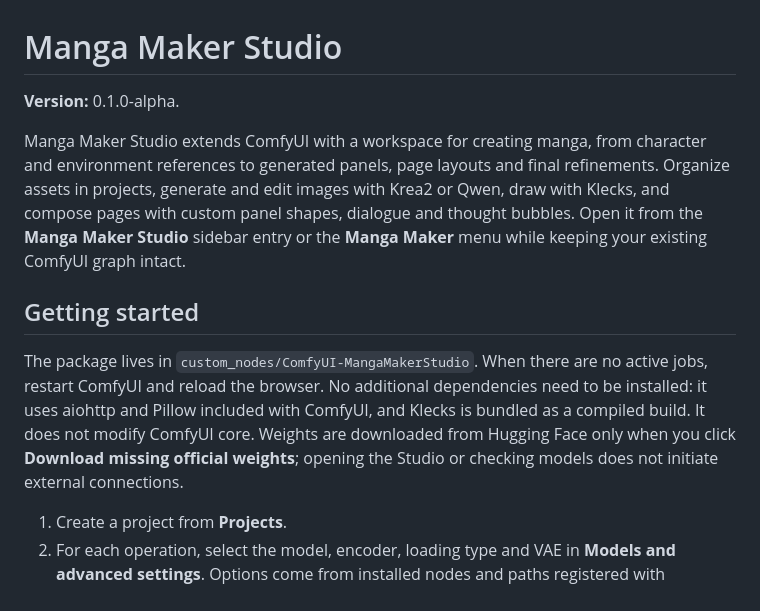
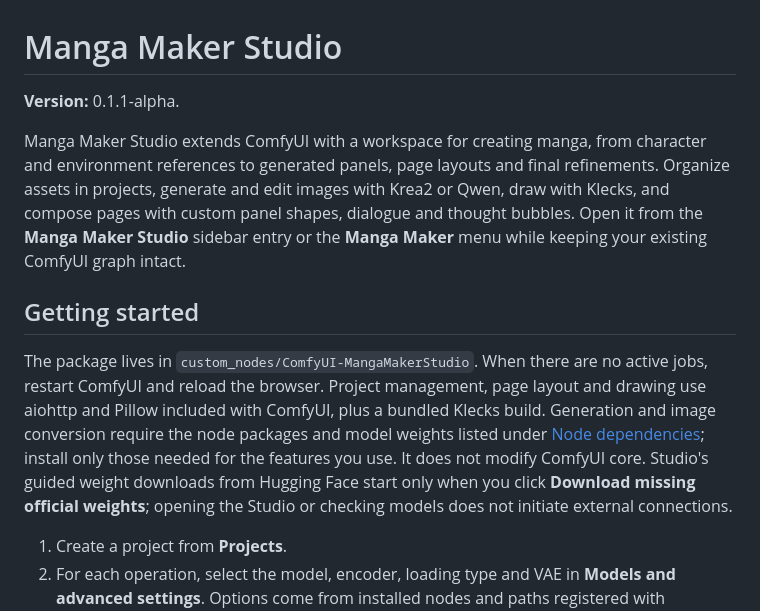
Before and after one commit to quinteroac/ComfyUI-MangaMakerStudio, a Markdown page: README.md, the part around one of its changes. Rendered like a GitHub page.

```diff
--- a/README.md
+++ b/README.md
@@ -1,12 +1,12 @@
 # Manga Maker Studio
 
-**Version:** 0.1.0-alpha.
+**Version:** 0.1.1-alpha.
 
 Manga Maker Studio extends ComfyUI with a workspace for creating manga, from character and environment references to generated panels, page layouts and final refinements. Organize assets in projects, generate and edit images with Krea2 or Qwen, draw with Klecks, and compose pages with custom panel shapes, dialogue and thought bubbles. Open it from the **Manga Maker Studio** sidebar entry or the **Manga Maker** menu while keeping your existing ComfyUI graph intact.
 
 ## Getting started
 
-The package lives in `custom_nodes/ComfyUI-MangaMakerStudio`. When there are no active jobs, restart ComfyUI and reload the browser. No additional dependencies need to be installed: it uses aiohttp and Pillow included with ComfyUI, and Klecks is bundled as a compiled build. It does not modify ComfyUI core. Weights are downloaded from Hugging Face only when you click **Download missing official weights**; opening the Studio or checking models does not initiate external connections.
+The package lives in `custom_nodes/ComfyUI-MangaMakerStudio`. When there are no active jobs, restart ComfyUI and reload the browser. Project management, page layout and drawing use aiohttp and Pillow included with ComfyUI, plus a bundled Klecks build. Generation and image conversion require the node packages and model weights listed under [Node dependencies](#node-dependencies); install only those needed for the features you use. It does not modify ComfyUI core. Studio's guided weight downloads from Hugging Face start only when you click **Download missing official weights**; opening the Studio or checking models does not initiate external connections.
 
 1. Create a project from **Projects**.
 2. For each operation, select the model, encoder, loading type and VAE in **Models and advanced settings**. Options come from installed nodes and paths registered with ComfyUI. **Refresh lists** lets you select resources again after moving them.
```
Also changed, not shown: other parts of README.md (+37 -5 lines).
